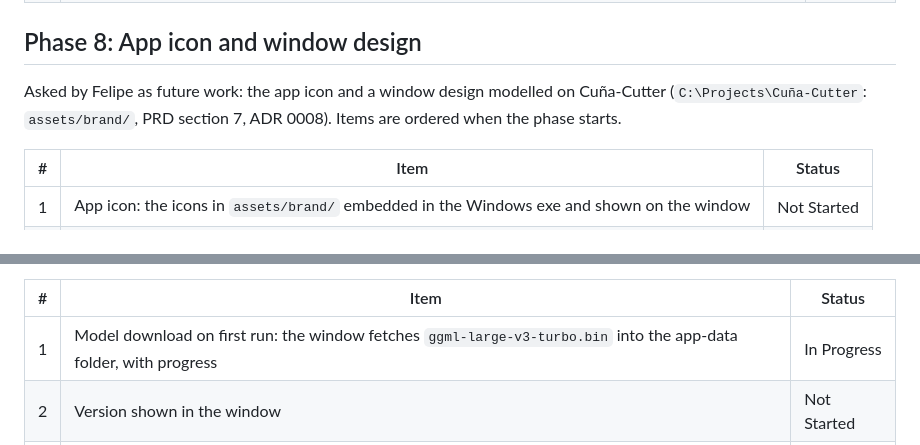
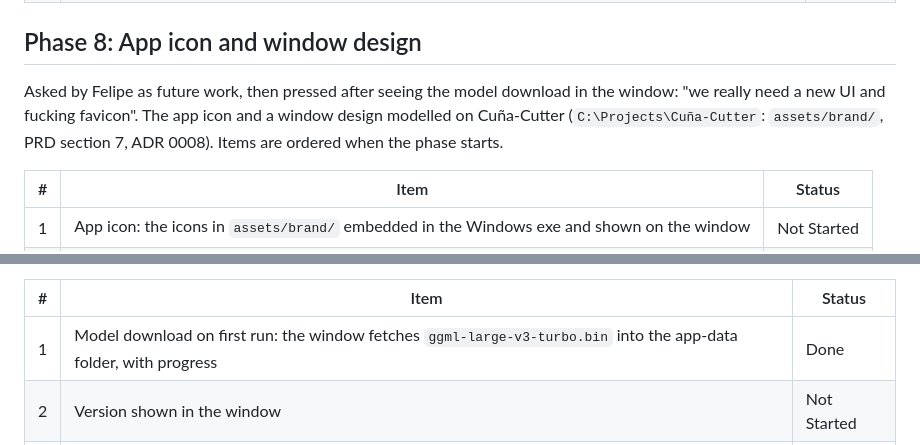
Before and after one commit to fcarvajalbrown/Podcast-Monitor, a Markdown page: ROADMAP.md, 2 parts joined by grey strips. GitHub-like rendering.

```diff
--- a/ROADMAP.md
+++ b/ROADMAP.md
@@ -128,7 +128,7 @@ Asked by Felipe: a reader without Claude or ChatGPT subscriptions can use ChatGP
 
 ## Phase 8: App icon and window design
 
-Asked by Felipe as future work: the app icon and a window design modelled on Cuña-Cutter (`C:\Projects\Cuña-Cutter`: `assets/brand/`, PRD section 7, ADR 0008). Items are ordered when the phase starts.
+Asked by Felipe as future work, then pressed after seeing the model download in the window: "we really need a new UI and fucking favicon". The app icon and a window design modelled on Cuña-Cutter (`C:\Projects\Cuña-Cutter`: `assets/brand/`, PRD section 7, ADR 0008). Items are ordered when the phase starts.
 
 | # | Item | Status |
 |---|---|---|
@@ -149,7 +149,7 @@ Asked by Felipe: a public download page at https://podcastmonitor.copiapolabs.cl
 
 | # | Item | Status |
 |---|---|---|
-| 1 | Model download on first run: the window fetches `ggml-large-v3-turbo.bin` into the app-data folder, with progress | In Progress |
+| 1 | Model download on first run: the window fetches `ggml-large-v3-turbo.bin` into the app-data folder, with progress | Done |
 | 2 | Version shown in the window | Not Started |
 | 3 | First release: CHANGELOG entry, git tag, Windows installer built with Inno Setup | Not Started |
 | 4 | Page in Spanish with Cuña-Cutter's layout and colours, guide, out of indexes | Not Started |
```
Also changed, not shown: docs/ROADMAP-HISTORY.md (+1 -0 lines), docs/research/model-download.md (+1 -1 lines).
